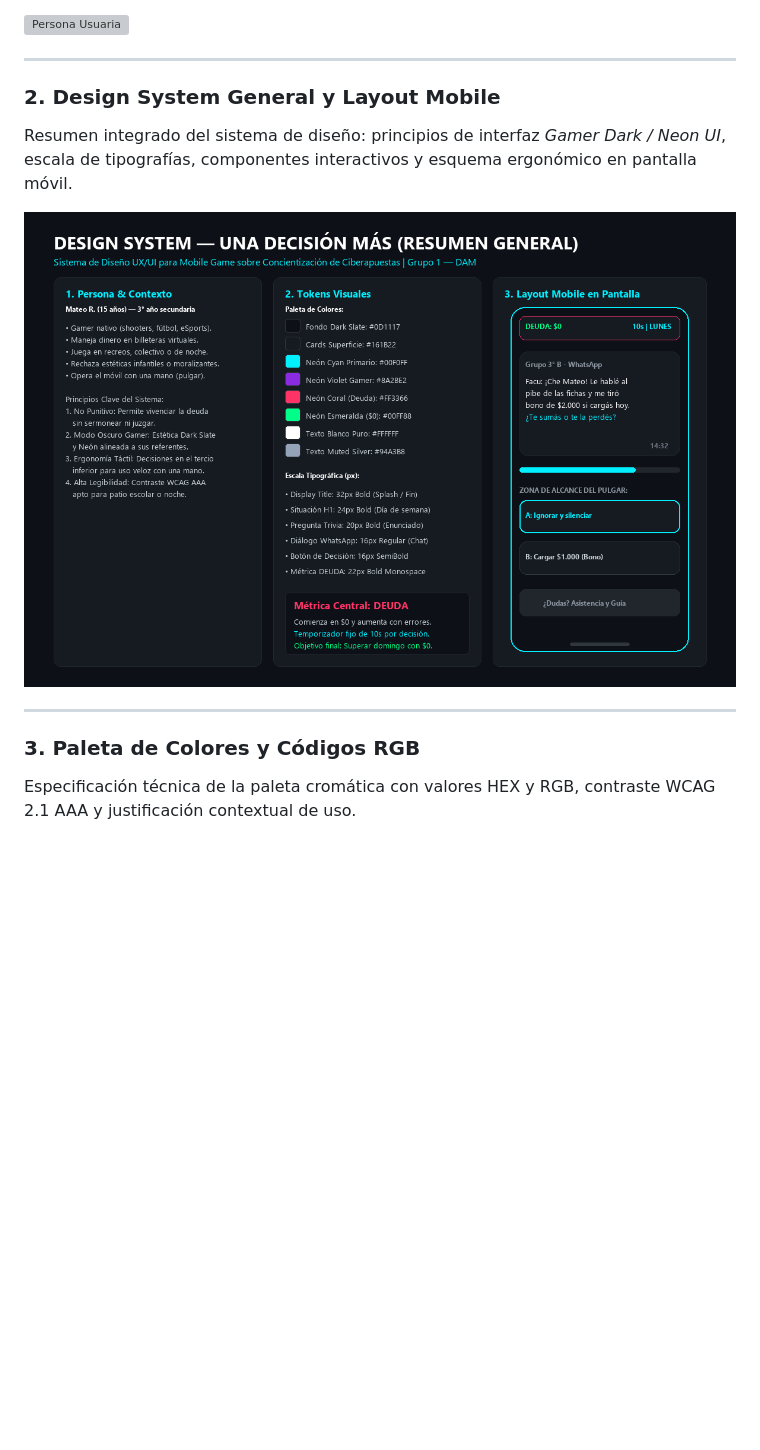
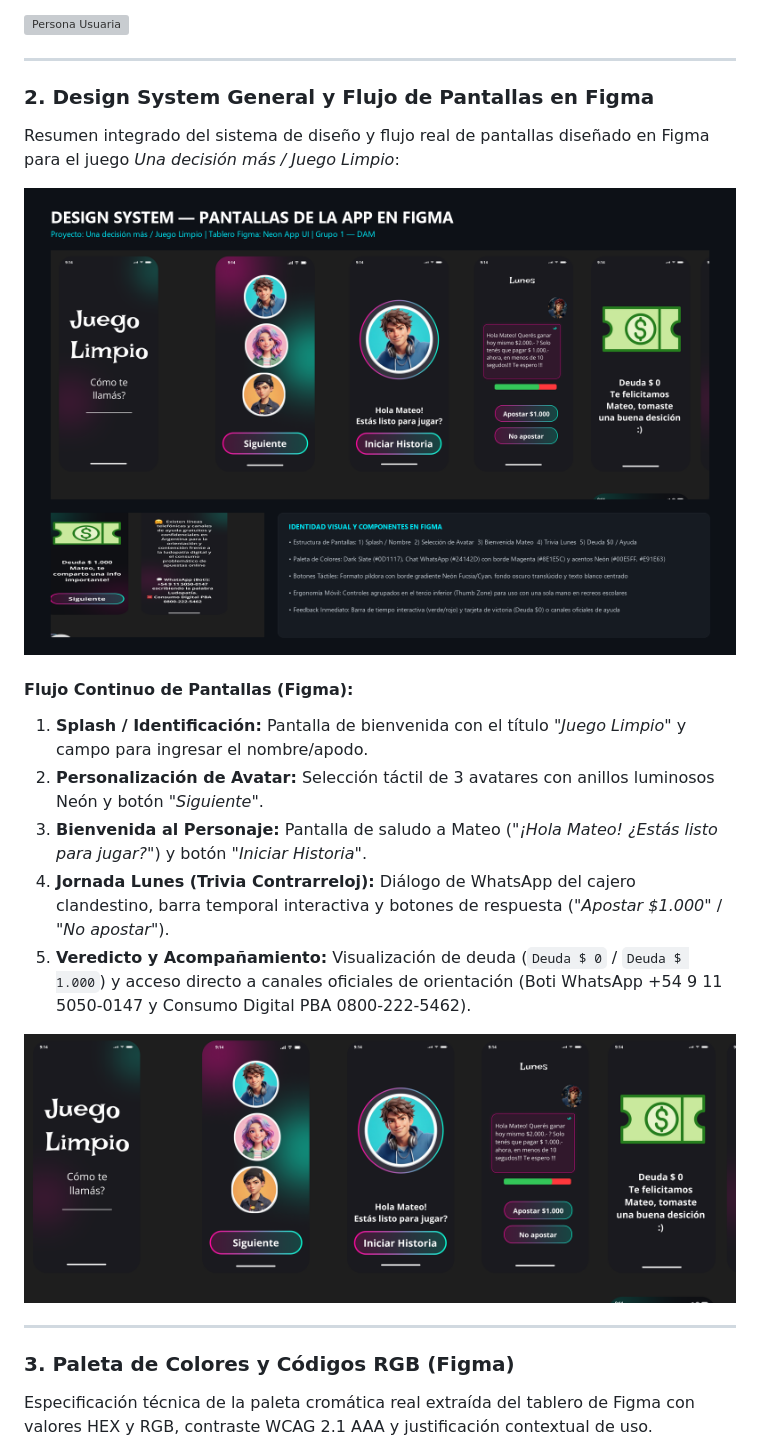
Before and after one commit to 314-thon/DAM, a Markdown page: README.md, the part around the change printed below. GitHub-like rendering; pictures changed too: img/design_system.png, img/flujo_pantallas.png (added); blank space fills up the shorter version; grey boxes are pictures that could not be loaded.

```diff
--- a/README.md
+++ b/README.md
@@ -62,15 +62,24 @@ Ficha exhaustiva del usuario modelo **Mateo R. (15 años)**, sus hábitos de con
 
 ---
 
-### 2. Design System General y Layout Mobile
-Resumen integrado del sistema de diseño: principios de interfaz *Gamer Dark / Neon UI*, escala de tipografías, componentes interactivos y esquema ergonómico en pantalla móvil.
+### 2. Design System General y Flujo de Pantallas en Figma
+Resumen integrado del sistema de diseño y flujo real de pantallas diseñado en Figma para el juego *Una decisión más / Juego Limpio*:
 
 ![Design System](img/design_system.png)
 
+#### Flujo Continuo de Pantallas (Figma):
+1. **Splash / Identificación:** Pantalla de bienvenida con el título *"Juego Limpio"* y campo para ingresar el nombre/apodo.
+2. **Personalización de Avatar:** Selección táctil de 3 avatares con anillos luminosos Neón y botón *"Siguiente"*.
+3. **Bienvenida al Personaje:** Pantalla de saludo a Mateo (*"¡Hola Mateo! ¿Estás listo para jugar?"*) y botón *"Iniciar Historia"*.
+4. **Jornada Lunes (Trivia Contrarreloj):** Diálogo de WhatsApp del cajero clandestino, barra temporal interactiva y botones de respuesta (*"Apostar $1.000"* / *"No apostar"*).
+5. **Veredicto y Acompañamiento:** Visualización de deuda (`Deuda $ 0` / `Deuda $ 1.000`) y acceso directo a canales oficiales de orientación (Boti WhatsApp +54 9 11 5050-0147 y Consumo Digital PBA 0800-222-5462).
+
+![Flujo de Pantallas](img/flujo_pantallas.png)
+
 ---
 
-### 3. Paleta de Colores y Códigos RGB
-Especificación técnica de la paleta cromática con valores HEX y RGB, contraste WCAG 2.1 AAA y justificación contextual de uso.
+### 3. Paleta de Colores y Códigos RGB (Figma)
+Especificación técnica de la paleta cromática real extraída del tablero de Figma con valores HEX y RGB, contraste WCAG 2.1 AAA y justificación contextual de uso.
 
 ![Colores y Códigos RGB](img/colores_rgb.png)
 
```
Also changed, not shown: other parts of README.md (+24 -23 lines), img/botones.png, img/colores_rgb.png, img/tipografias.png.
